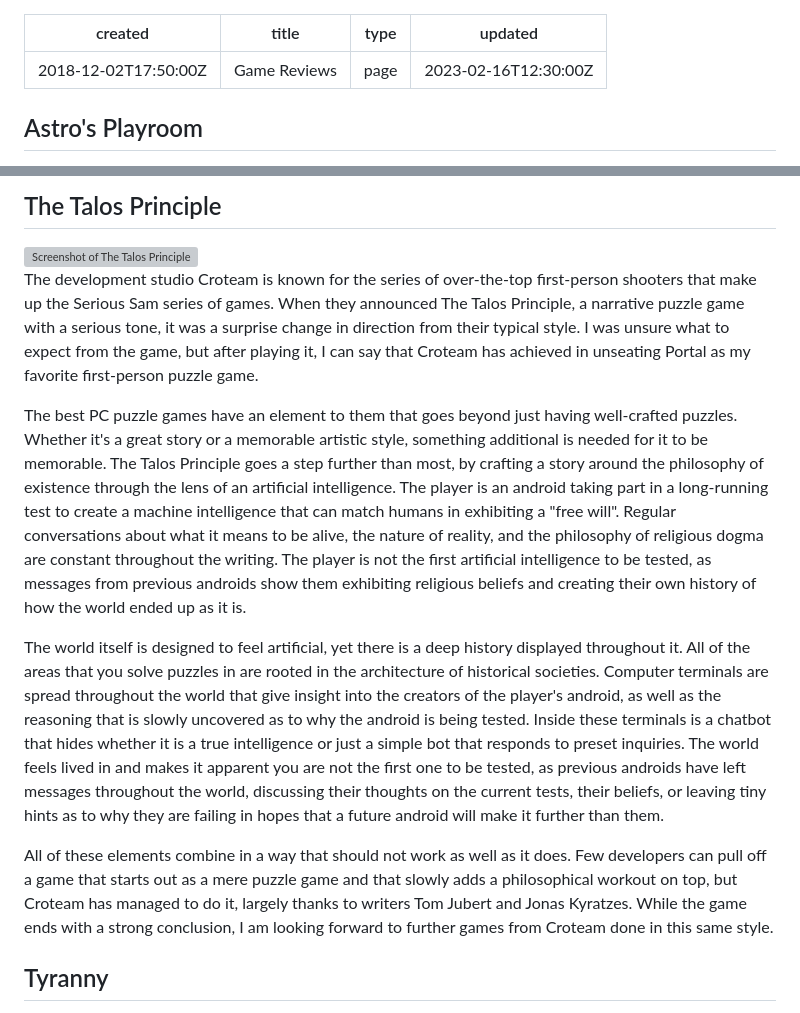
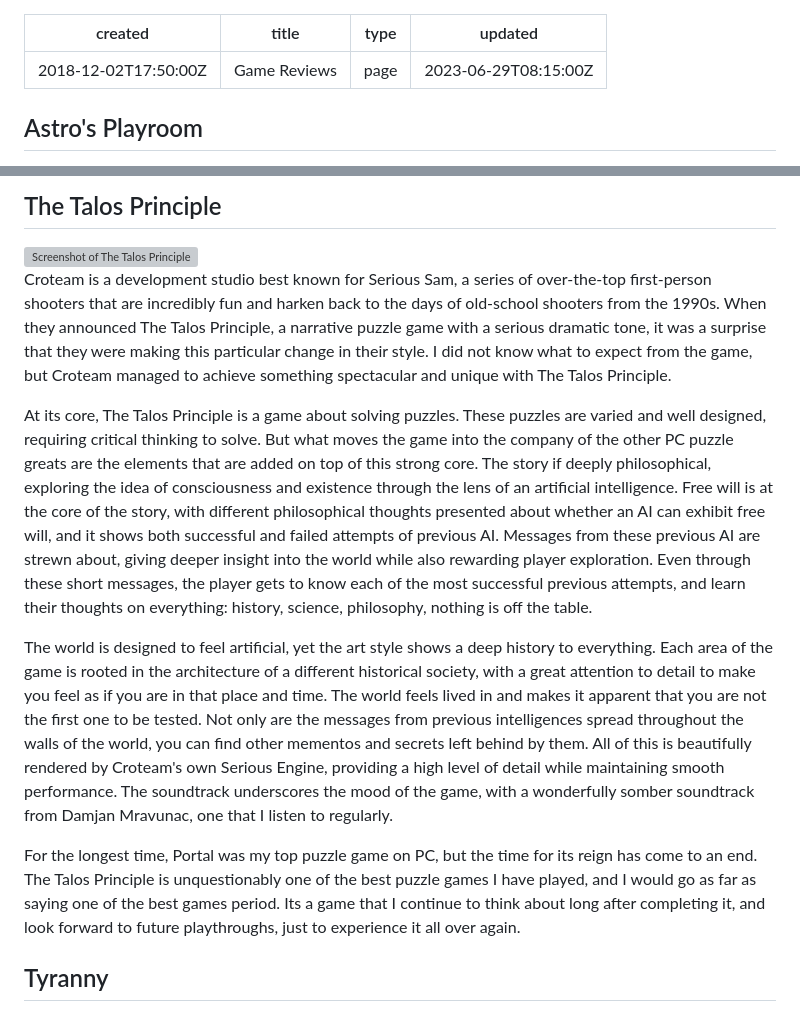
Before and after one commit to OberstKrueger/www-oberstkrueger-com, a Markdown page: pages/reviews.md, 2 parts joined by grey strips. GitHub-like rendering; grey boxes are pictures that could not be loaded.

Commit message:
Rewrote review for The Talos Principle

```diff
--- a/pages/reviews.md
+++ b/pages/reviews.md
@@ -2,7 +2,7 @@
 created: 2018-12-02T17:50:00Z
 title: Game Reviews
 type: page
-updated: 2023-02-16T12:30:00Z
+updated: 2023-06-29T08:15:00Z
 ---
 
 ## Astro's Playroom
@@ -552,13 +552,13 @@ All of these criticisms of the the game lead it to being my least favorite game
 
 <img src='/images/mini-game-reviews_the-talos-principle.webp' alt='Screenshot of The Talos Principle' loading='lazy'>
 
-The development studio Croteam is known for the series of over-the-top first-person shooters that make up the Serious Sam series of games. When they announced The Talos Principle, a narrative puzzle game with a serious tone, it was a surprise change in direction from their typical style. I was unsure what to expect from the game, but after playing it, I can say that Croteam has achieved in unseating Portal as my favorite first-person puzzle game.
+Croteam is a development studio best known for Serious Sam, a series of over-the-top first-person shooters that are incredibly fun and harken back to the days of old-school shooters from the 1990s. When they announced The Talos Principle, a narrative puzzle game with a serious dramatic tone, it was a surprise that they were making this particular change in their style. I did not know what to expect from the game, but Croteam managed to achieve something spectacular and unique with The Talos Principle.
 
-The best PC puzzle games have an element to them that goes beyond just having well-crafted puzzles. Whether it's a great story or a memorable artistic style, something additional is needed for it to be memorable. The Talos Principle goes a step further than most, by crafting a story around the philosophy of existence through the lens of an artificial intelligence. The player is an android taking part in a long-running test to create a machine intelligence that can match humans in exhibiting a "free will". Regular conversations about what it means to be alive, the nature of reality, and the philosophy of religious dogma are constant throughout the writing. The player is not the first artificial intelligence to be tested, as messages from previous androids show them exhibiting religious beliefs and creating their own history of how the world ended up as it is.
+At its core, The Talos Principle is a game about solving puzzles. These puzzles are varied and well designed, requiring critical thinking to solve. But what moves the game into the company of the other PC puzzle greats are the elements that are added on top of this strong core. The story if deeply philosophical, exploring the idea of consciousness and existence through the lens of an artificial intelligence. Free will is at the core of the story, with different philosophical thoughts presented about whether an AI can exhibit free will, and it shows both successful and failed attempts of previous AI. Messages from these previous AI are strewn about, giving deeper insight into the world while also rewarding player exploration. Even through these short messages, the player gets to know each of the most successful previous attempts, and learn their thoughts on everything: history, science, philosophy, nothing is off the table.
 
-The world itself is designed to feel artificial, yet there is a deep history displayed throughout it. All of the areas that you solve puzzles in are rooted in the architecture of historical societies. Computer terminals are spread throughout the world that give insight into the creators of the player's android, as well as the reasoning that is slowly uncovered as to why the android is being tested. Inside these terminals is a chatbot that hides whether it is a true intelligence or just a simple bot that responds to preset inquiries. The world feels lived in and makes it apparent you are not the first one to be tested, as previous androids have left messages throughout the world, discussing their thoughts on the current tests, their beliefs, or leaving tiny hints as to why they are failing in hopes that a future android will make it further than them.
+The world is designed to feel artificial, yet the art style shows a deep history to everything. Each area of the game is rooted in the architecture of a different historical society, with a great attention to detail to make you feel as if you are in that place and time. The world feels lived in and makes it apparent that you are not the first one to be tested. Not only are the messages from previous intelligences spread throughout the walls of the world, you can find other mementos and secrets left behind by them. All of this is beautifully rendered by Croteam's own Serious Engine, providing a high level of detail while maintaining smooth performance. The soundtrack underscores the mood of the game, with a wonderfully somber soundtrack from Damjan Mravunac, one that I listen to regularly.
 
-All of these elements combine in a way that should not work as well as it does. Few developers can pull off a game that starts out as a mere puzzle game and that slowly adds a philosophical workout on top, but Croteam has managed to do it, largely thanks to writers Tom Jubert and Jonas Kyratzes. While the game ends with a strong conclusion, I am looking forward to further games from Croteam done in this same style.
+For the longest time, Portal was my top puzzle game on PC, but the time for its reign has come to an end. The Talos Principle is unquestionably one of the best puzzle games I have played, and I would go as far as saying one of the best games period. Its a game that I continue to think about long after completing it, and look forward to future playthroughs, just to experience it all over again.
 
 ## Tyranny
 
```
